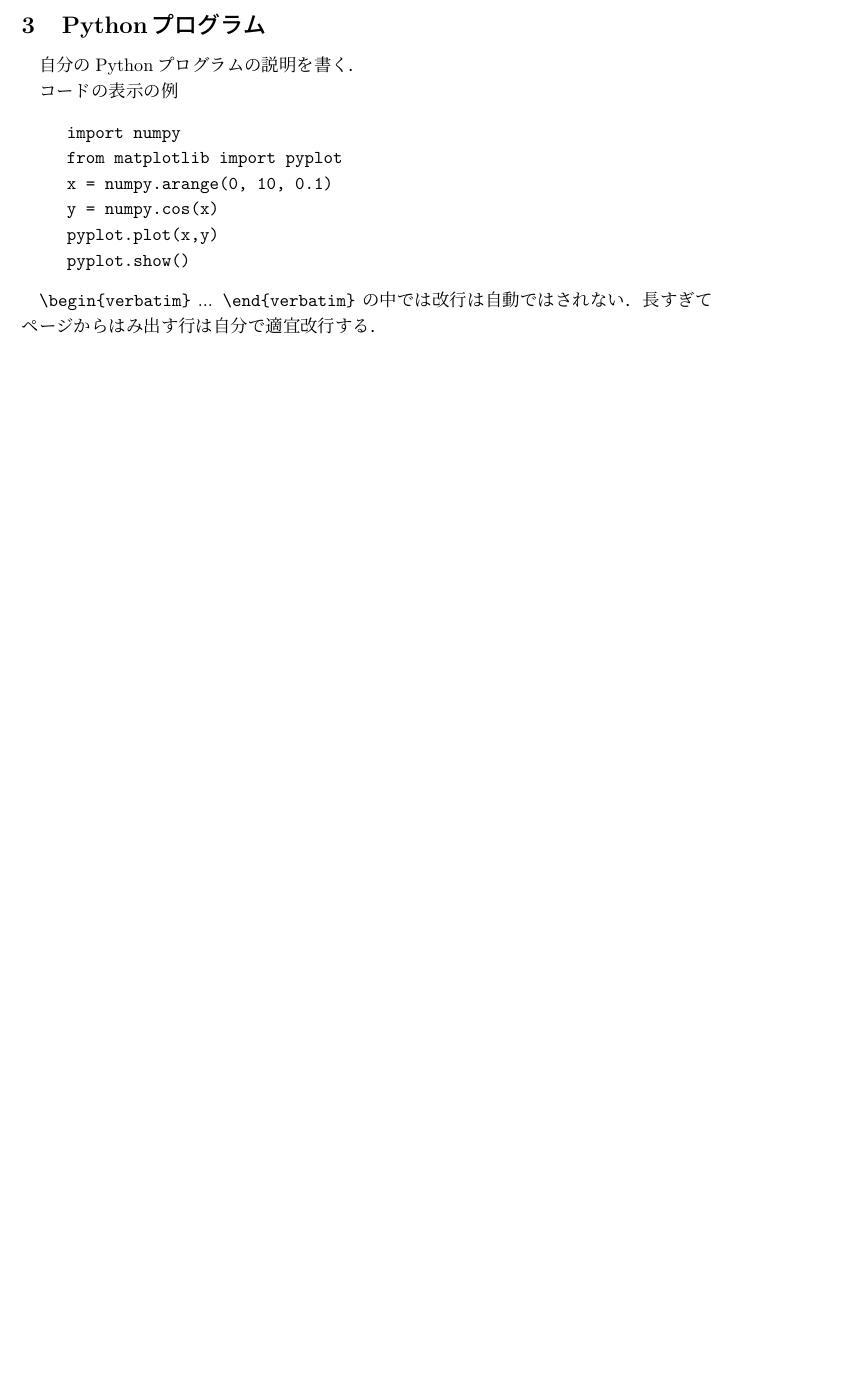
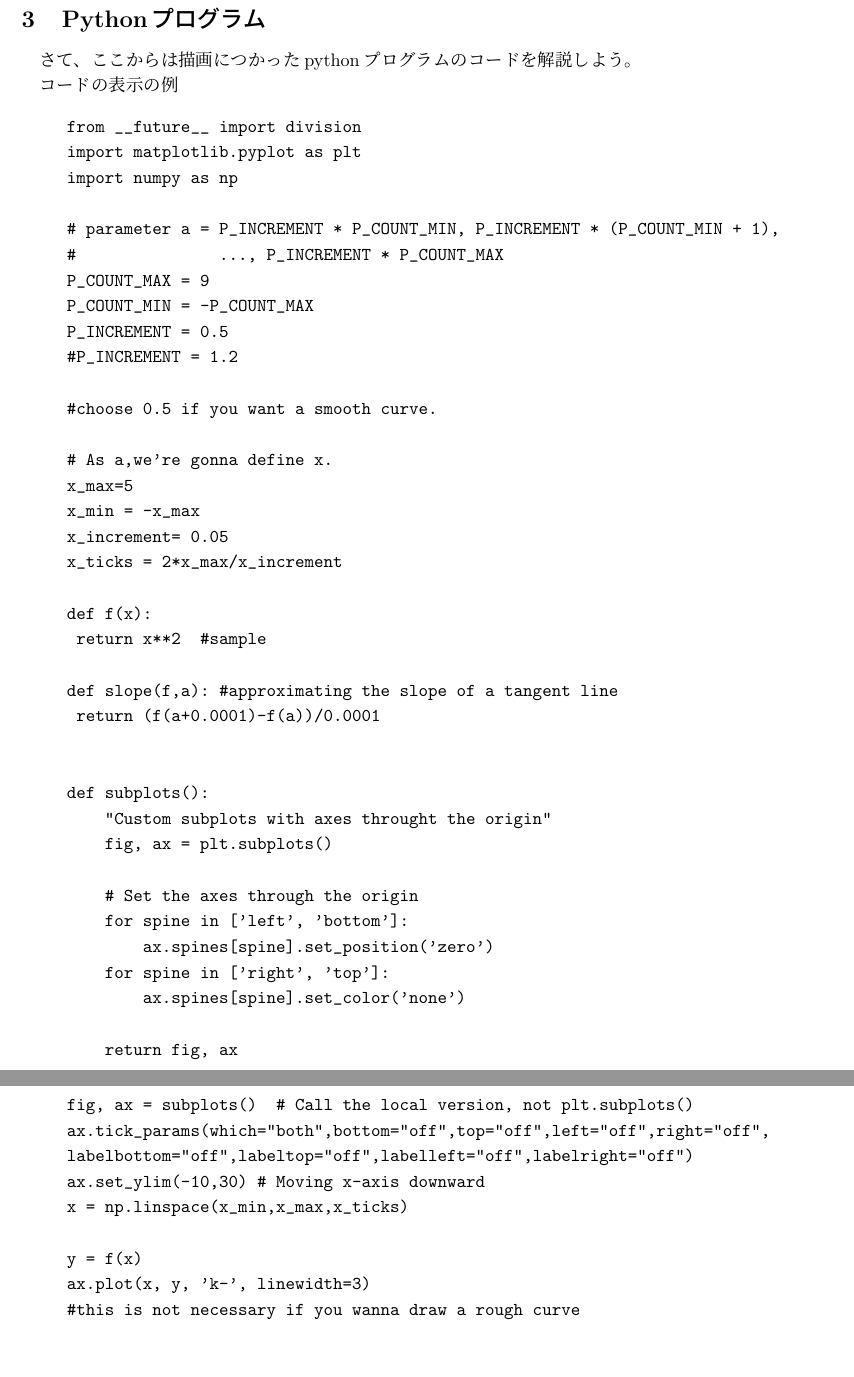
Before and after one commit to haru110jp/envelopetheorem, a LaTeX document (envelope_report.tex): part of page 2 of 3 before the commit and two parts of pages 3 and 4 of 5 after it, the two joined at a grey line, cut so that both start at the same text, the shorter picture padded with empty space. Compiled offline with pLaTeX and dvipdfmx.

Commit message:
workin' on the explanation of the program code

```diff
--- a/envelope_report.tex
+++ b/envelope_report.tex
@@ -1,6 +1,8 @@
 \documentclass[11pt,a4j,fleqn]{jarticle}
 \usepackage{amsmath,amsthm,amssymb}
 \usepackage[dvipdfmx]{graphicx}
+\usepackage{here}
+
 
 \title{包絡線定理・レポート}
 \author{山岸　敦}
@@ -74,18 +75,69 @@ f(x, t) = 2×2x-2^2 = 4x-4
 \section{Pythonプログラム}
 
-自分のPythonプログラムの説明を書く．
+さて、ここからは描画につかったpythonプログラムのコードを解説しよう。
 
 コードの表示の例
 \begin{quote}
 \begin{verbatim}
-import numpy
-from matplotlib import pyplot
-x = numpy.arange(0, 10, 0.1)
-y = numpy.cos(x)
-pyplot.plot(x,y)
-pyplot.show()
+from __future__ import division
+import matplotlib.pyplot as plt
+import numpy as np
+
+# parameter a = P_INCREMENT * P_COUNT_MIN, P_INCREMENT * (P_COUNT_MIN + 1),
+#               ..., P_INCREMENT * P_COUNT_MAX
+P_COUNT_MAX = 9
+P_COUNT_MIN = -P_COUNT_MAX
+P_INCREMENT = 0.5
+#P_INCREMENT = 1.2
+
+#choose 0.5 if you want a smooth curve.
+
+# As a,we're gonna define x.
+x_max=5
+x_min = -x_max
+x_increment= 0.05
+x_ticks = 2*x_max/x_increment
+
+def f(x):
+	return x**2  #sample
+
+def slope(f,a): #approximating the slope of a tangent line
+	return (f(a+0.0001)-f(a))/0.0001
+
+
+def subplots():
+    "Custom subplots with axes throught the origin"
+    fig, ax = plt.subplots()
+
+    # Set the axes through the origin
+    for spine in ['left', 'bottom']:
+        ax.spines[spine].set_position('zero')
+    for spine in ['right', 'top']:
+        ax.spines[spine].set_color('none')
+
+    return fig, ax
+
+
+fig, ax = subplots()  # Call the local version, not plt.subplots()
+ax.tick_params(which="both",bottom="off",top="off",left="off",right="off",
+labelbottom="off",labeltop="off",labelleft="off",labelright="off")
+ax.set_ylim(-10,30) # Moving x-axis downward
+x = np.linspace(x_min,x_max,x_ticks)
+
+y = f(x)
+ax.plot(x, y, 'k-', linewidth=3)
+#this is not necessary if you wanna draw a rough curve
+
+
+for i in range(P_ COUNT_MIN, P_COUNT_MAX+1):
+	tan =
+	x*slope(f,P_INCREMENT*i)+f(P_INCREMENT*i)-slope(f,P_INCREMENT*i)*(P_INCREMENT*i)
+	ax.plot(x,tan,"b-",linewidth=1) #drawing tangent lines
+
+
+ax.set_title("Envelope Theorem")
+plt.savefig("envelope0.pdf",bbox_inches="tight",pad_inches=0)
+plt.show()
 \end{verbatim}
 \end{quote}
 
-\verb|\begin{verbatim}| ... \verb|\end{verbatim}| の中では改行は自動ではされない．
-長すぎてページからはみ出す行は自分で適宜改行する．
```
Also changed, not shown: envelope_report.pdf, envelope_report.tex (26 more changed lines).
